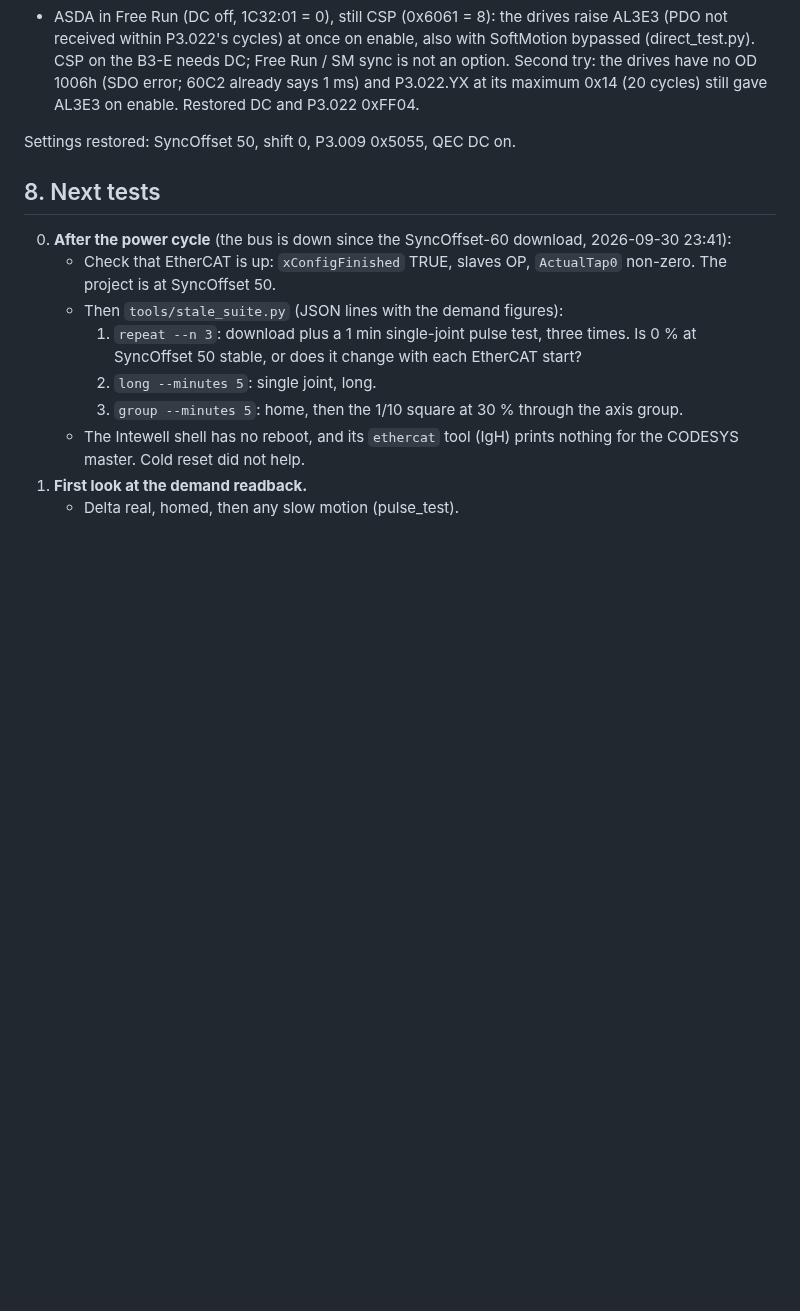
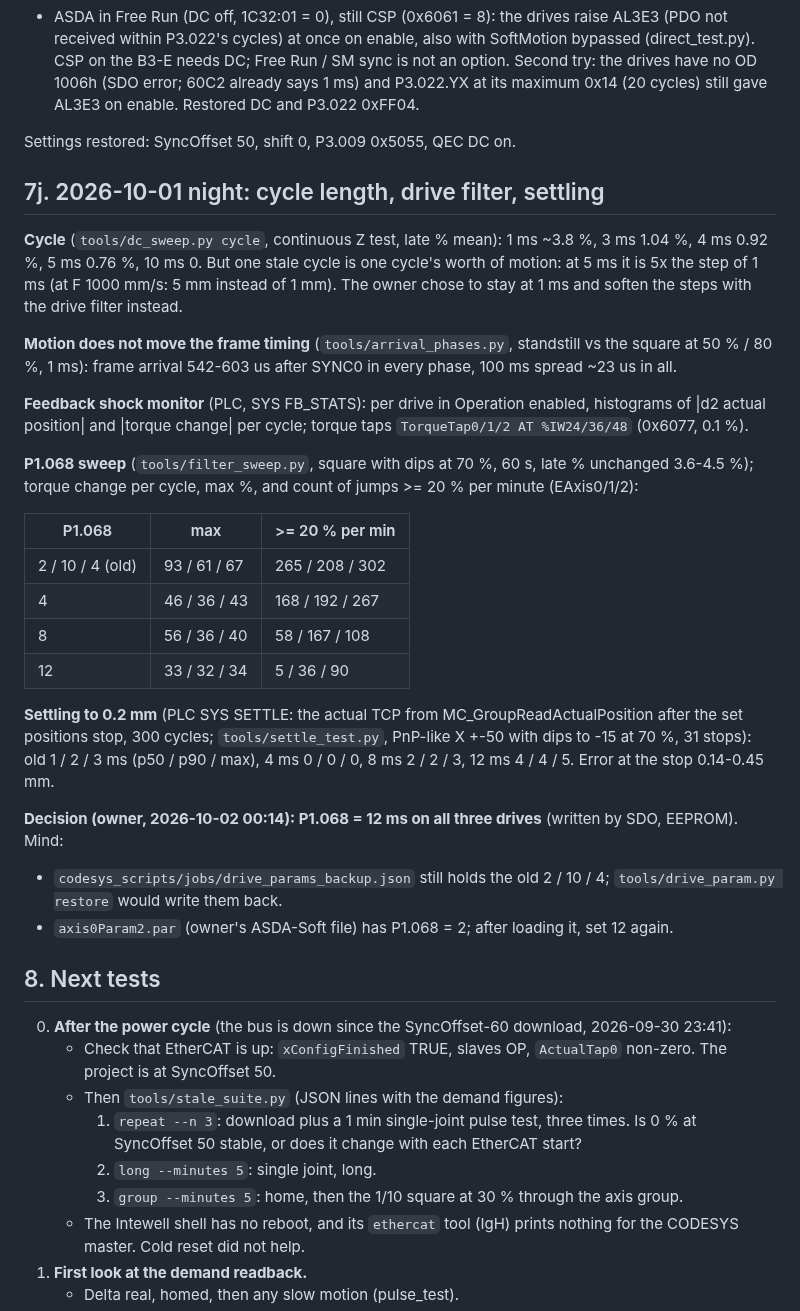
Before and after one commit to MDMTseng/xPLCCore, a Markdown page: doc_review/asda_stale_target_2026-09-30.md, the part around the change. Rendered like a GitHub page; blank space fills up the shorter version.

Commit message:
Doc 7j: cycle sweep, frame timing vs motion, P1.068 sweep with torque shocks and settling; P1.068 set to 12 ms on all three drives
Co-Authored-By: Claude Opus 5.5 <noreply@anthropic.com>
Claude-Session: https://claude.ai/code/session_01UxmxoZa66w93qw2xJ8B3yH

```diff
--- a/doc_review/asda_stale_target_2026-09-30.md
+++ b/doc_review/asda_stale_target_2026-09-30.md
@@ -637,6 +637,46 @@ Later the same evening:
 
 Settings restored: SyncOffset 50, shift 0, P3.009 0x5055, QEC DC on.
 
+## 7j. 2026-10-01 night: cycle length, drive filter, settling
+
+**Cycle** (`tools/dc_sweep.py cycle`, continuous Z test, late % mean):
+1 ms ~3.8 %, 3 ms 1.04 %, 4 ms 0.92 %, 5 ms 0.76 %, 10 ms 0. But one stale
+cycle is one cycle's worth of motion: at 5 ms it is 5x the step of 1 ms
+(at F 1000 mm/s: 5 mm instead of 1 mm). The owner chose to stay at 1 ms
+and soften the steps with the drive filter instead.
+
+**Motion does not move the frame timing** (`tools/arrival_phases.py`,
+standstill vs the square at 50 % / 80 %, 1 ms): frame arrival 542-603 us
+after SYNC0 in every phase, 100 ms spread ~23 us in all.
+
+**Feedback shock monitor** (PLC, SYS FB_STATS): per drive in Operation
+enabled, histograms of |d2 actual position| and |torque change| per
+cycle; torque taps `TorqueTap0/1/2 AT %IW24/36/48` (0x6077, 0.1 %).
+
+**P1.068 sweep** (`tools/filter_sweep.py`, square with dips at 70 %, 60 s,
+late % unchanged 3.6-4.5 %); torque change per cycle, max %, and count
+of jumps >= 20 % per minute (EAxis0/1/2):
+
+| P1.068 | max | >= 20 % per min |
+|---|---|---|
+| 2 / 10 / 4 (old) | 93 / 61 / 67 | 265 / 208 / 302 |
+| 4 | 46 / 36 / 43 | 168 / 192 / 267 |
+| 8 | 56 / 36 / 40 | 58 / 167 / 108 |
+| 12 | 33 / 32 / 34 | 5 / 36 / 90 |
+
+**Settling to 0.2 mm** (PLC SYS SETTLE: the actual TCP from
+MC_GroupReadActualPosition after the set positions stop, 300 cycles;
+`tools/settle_test.py`, PnP-like X +-50 with dips to -15 at 70 %, 31 stops):
+old 1 / 2 / 3 ms (p50 / p90 / max), 4 ms 0 / 0 / 0, 8 ms 2 / 2 / 3,
+12 ms 4 / 4 / 5. Error at the stop 0.14-0.45 mm.
+
+**Decision (owner, 2026-10-02 00:14): P1.068 = 12 ms on all three drives**
+(written by SDO, EEPROM). Mind:
+- `codesys_scripts/jobs/drive_params_backup.json` still holds the old
+  2 / 10 / 4; `tools/drive_param.py restore` would write them back.
+- `axis0Param2.par` (owner's ASDA-Soft file) has P1.068 = 2; after loading
+  it, set 12 again.
+
 ## 8. Next tests
 
 00. **After the power cycle** (the bus is down since the SyncOffset-60
```
